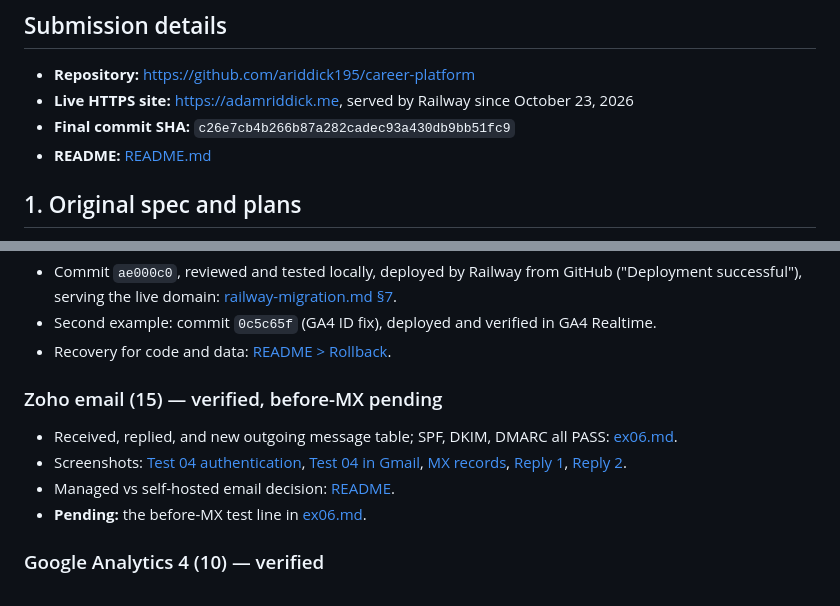
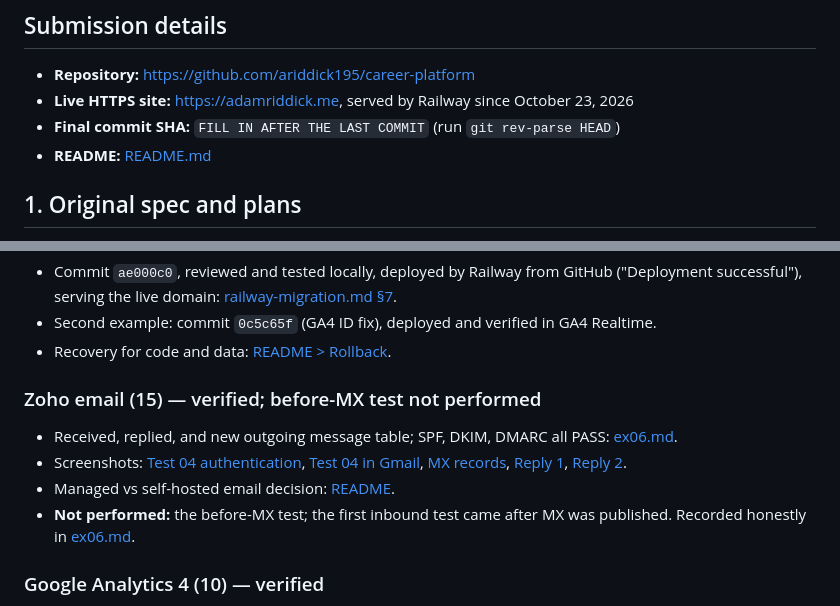
Before and after one commit to ariddick195/career-platform, a Markdown page: docs/project-1-submission.md, 2 parts joined by grey strips. Rendered like a GitHub page.

```diff
--- a/docs/project-1-submission.md
+++ b/docs/project-1-submission.md
@@ -8,7 +8,7 @@ This index links to evidence. Each item says whether it is **verified** (checked
 
 - **Repository:** <https://github.com/ariddick195/career-platform>
 - **Live HTTPS site:** <https://adamriddick.me>, served by Railway since October 23, 2026
-- **Final commit SHA:** `c26e7cb4b266b87a282cadec93a430db9bb51fc9`
+- **Final commit SHA:** `FILL IN AFTER THE LAST COMMIT` (run `git rev-parse HEAD`)
 - **README:** [README.md](../README.md)
 
 ## 1. Original spec and plans
@@ -61,12 +61,12 @@ Azure and Railway architecture, including the email and analytics paths: [README
 - Second example: commit `0c5c65f` (GA4 ID fix), deployed and verified in GA4 Realtime.
 - Recovery for code and data: [README > Rollback](../README.md#rollback).
 
-### Zoho email (15) — verified, before-MX pending
+### Zoho email (15) — verified; before-MX test not performed
 
 - Received, replied, and new outgoing message table; SPF, DKIM, DMARC all PASS: [ex06.md](evidence/ex06.md).
 - Screenshots: [Test 04 authentication](evidence/screenshots/Original%20Script.png), [Test 04 in Gmail](evidence/screenshots/Excercise%206%20evidence.png), [MX records](evidence/screenshots/MX%20record.png), [Reply 1](evidence/screenshots/Reply%201.png), [Reply 2](evidence/screenshots/Reply%202.png).
-- Managed vs self-hosted email decision: [README](../README.md#decision-2-managed-email-zoho-instead-of-my-own-mail-server).
-- **Pending:** the before-MX test line in [ex06.md](evidence/ex06.md#before-mx-was-published).
+- Managed vs self-hosted email decision: [README](../README.md#decision-2-managed-email-with-zoho-instead-of-my-own-mail-server).
+- **Not performed:** the before-MX test; the first inbound test came after MX was published. Recorded honestly in [ex06.md](evidence/ex06.md#before-mx-was-published).
 
 ### Google Analytics 4 (10) — verified
 
```
Also changed, not shown: README.md (+21 -17 lines), docs/evidence/ex06.md (+1 -1 lines).
